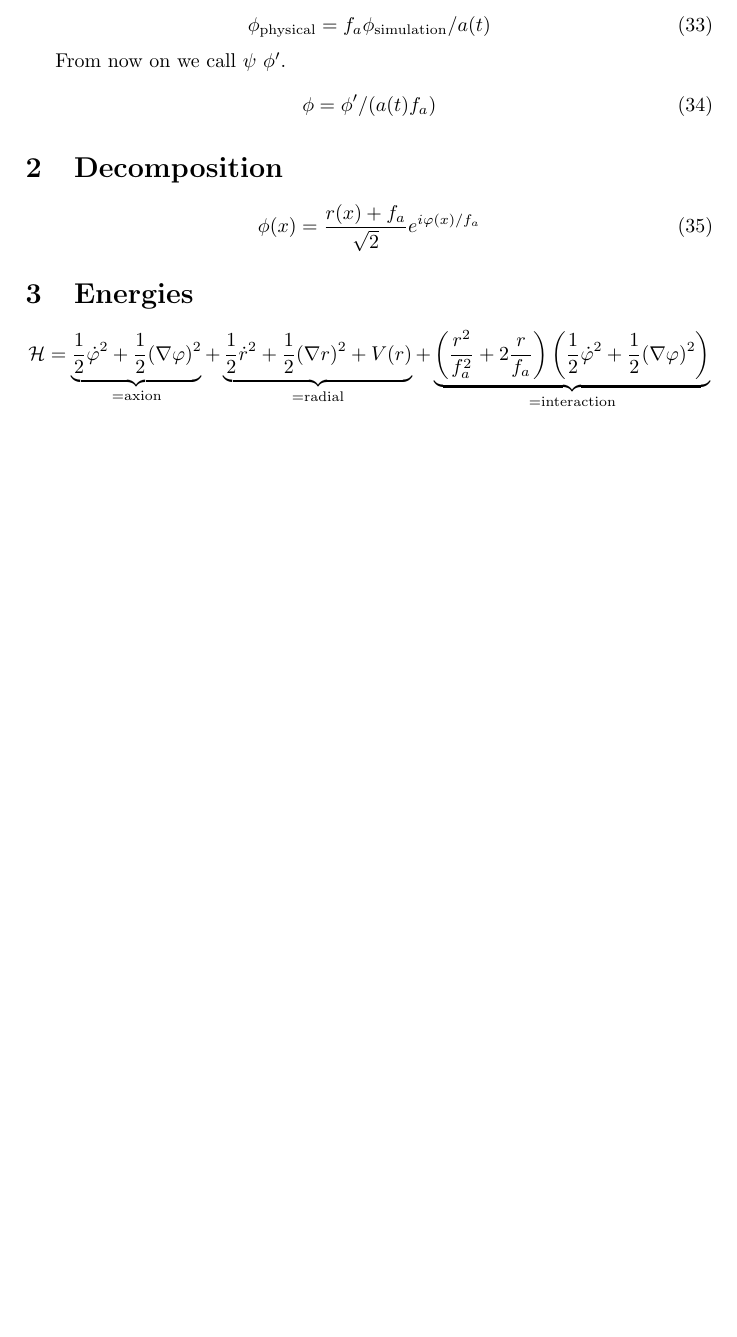
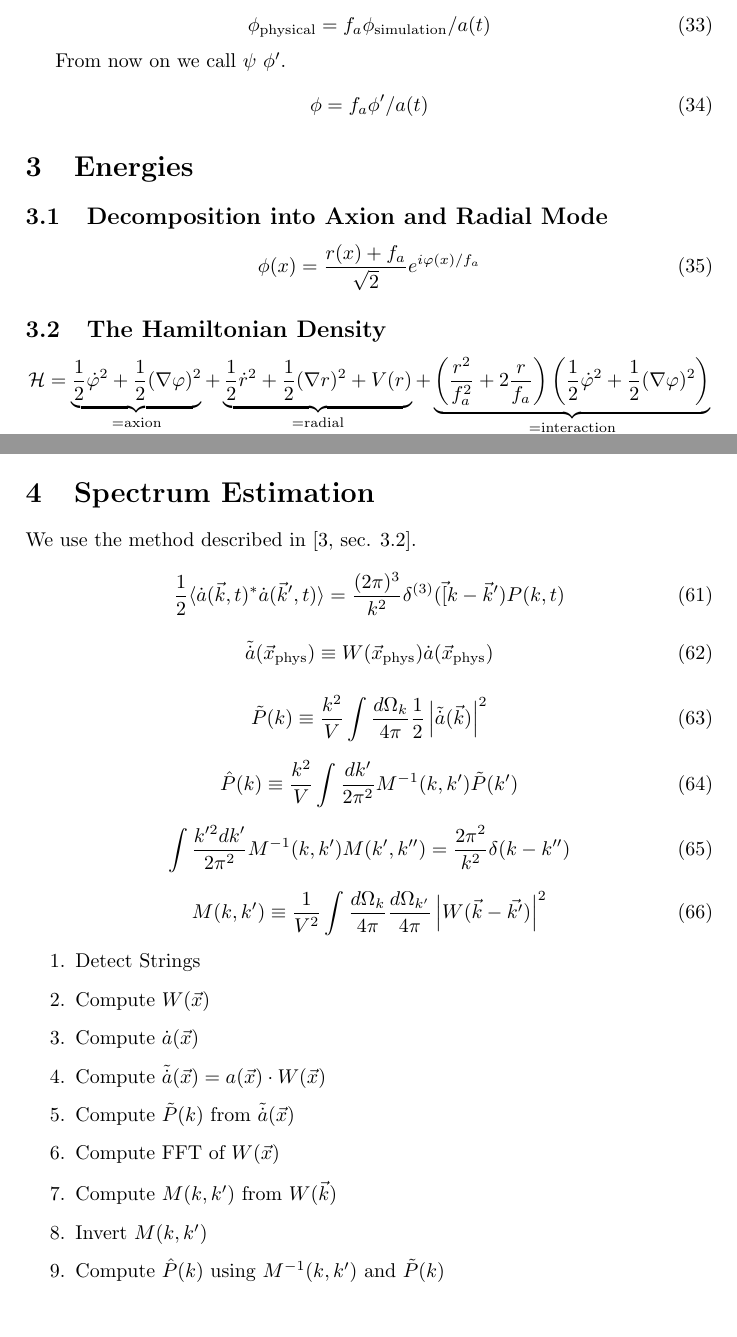
Before and after one commit to anna-jana/cosmic-strings-sim, a LaTeX document (doc.tex): part of page 3 of 6 before the commit and two parts of pages 3 and 5 of 6 after it, the two joined at a grey line, cut so that both start at the same text, the shorter picture padded with empty space. Compiled offline with pdfLaTeX.

Commit message:
made some notes for the PPSE algorithm

```diff
--- a/doc.tex
+++ b/doc.tex
@@ -170,16 +172,17 @@ Now use unprimed quantities and use the prime as the derivative with respect to
 
 From now on we call $\psi$ $\phi'$.
 \begin{equation}
-    \phi= \phi' / (a(t) f_a)
+    \phi= f_a \phi' / a(t)
 \end{equation}
 
-\section{Decomposition}
+\section{Energies}
+
+\subsection{Decomposition into Axion and Radial Mode}
 \begin{equation}
     \phi(x) = \frac{r(x) + f_a}{\sqrt{2}} e^{i \varphi(x) / f_a }
 \end{equation}
 
-\section{Energies}
-
+\subsection{The Hamiltonian Density}
 \begin{equation}
     \mathcal{H} =
     \underbrace{\frac{1}{2} \dot{\varphi}^2 + \frac{1}{2} (\nabla \varphi)^2}_{= \mathrm{axion}} +
@@ -278,6 +281,49 @@ From now on we call $\psi$ $\phi'$.
 = f_a^2 m_r^2 (r'^2 + 2 r) \left( \frac{1}{2} (\partial_\tau \theta )^2 + \frac{1}{2} (\nabla' \theta)^2 \right)
 \end{equation}
 
+\section{Spectrum Estimation}
+
+We use the method described in \cite[sec. 3.2]{improved_estimation_hiramatsu}.
+
+\begin{equation}
+    \frac{1}{2} \langle \dot{a}(\vec{k}, t)^* \dot{a}(\vec{k}', t) \rangle = \frac{(2\pi)^3}{k^2} \delta^{(3)}(\vec[{k} - \vec{k}') P(k, t)
+\end{equation}
+
+\begin{equation}
+    \tilde{\dot{a}}(\vec{x}_\mathrm{phys}) \equiv W(\vec{x}_\mathrm{phys}) \dot{a}(\vec{x}_\mathrm{phys})
+\end{equation}
+
+\begin{equation}
+    \tilde{P}(k) \equiv \frac{k^2}{V} \int \frac{d \Omega_k}{4\pi} \frac{1}{2} \left| \tilde{\dot{a}}( \vec{k} ) \right|^2
+\end{equation}
+
+\begin{equation}
+    \hat{P}(k) \equiv \frac{k^2}{V} \int \frac{d k'}{2 \pi^2} M^{-1}(k, k') \tilde{P}(k')
+\end{equation}
+
+\begin{equation}
+    \int \frac{k'^2 d k'}{2 \pi^2} M^{-1}(k, k') M(k', k'') = \frac{2\pi^2}{k^2} \delta(k - k'')
+\end{equation}
+
+\begin{equation}
+    M(k, k') \equiv \frac{1}{V^2} \int \frac{d \Omega_k}{4 \pi} \frac{d \Omega_{k'}}{4 \pi} \left| W(\vec{k} - \vec{k'}) \right|^2
+\end{equation}
+
+\begin{enumerate}
+    \item Detect Strings
+    \item Compute $W(\vec{x})$
+    \item Compute $\dot{a}(\vec{x})$
+    \item Compute $\tilde{\dot{a}}(\vec{x}) = a(\vec{x}) \cdot W(\vec{x})$
+    \item Compute $\tilde{P}(k)$ from $\tilde{\dot{a}}(\vec{x})$
+    \item Compute FFT of $W(\vec{x})$
+    \item Compute $M(k, k')$ from $W(\vec{k})$
+    \item Invert $M(k, k')$
+    \item Compute $\hat{P}(k)$ using $M^{-1}(k, k')$ and $\tilde{P}(k)$
+\end{enumerate}
+
+
+
+
 \newpage
 \printbibliography
 
```
Also changed, not shown: TODO.md (+1 -0 lines), Makefile, doc.tex (70 more changed lines), 2 other files.
